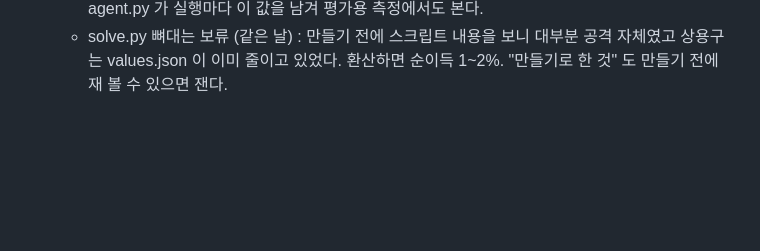
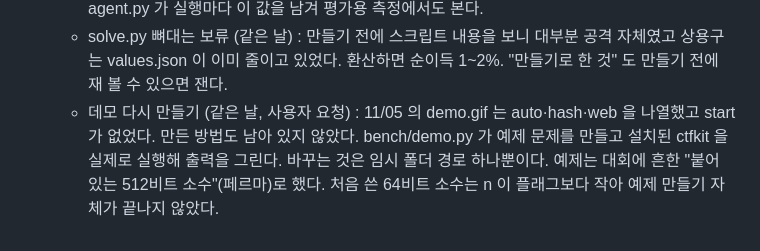
Before and after one commit to Seobyeong/ctfkit, a Markdown page: docs/devlog.md, the part around the change. Rendered like a GitHub page; blank space fills up the shorter version.

```diff
--- a/docs/devlog.md
+++ b/docs/devlog.md
@@ -761,3 +761,6 @@
       agent.py 가 실행마다 이 값을 남겨 평가용 측정에서도 본다.
     - solve.py 뼈대는 보류 (같은 날) : 만들기 전에 스크립트 내용을 보니 대부분 공격 자체였고 상용구는 values.json 이 이미 줄이고 있었다.
       환산하면 순이득 1~2%. "만들기로 한 것" 도 만들기 전에 재 볼 수 있으면 잰다.
+    - 데모 다시 만들기 (같은 날, 사용자 요청) : 11/05 의 demo.gif 는 auto·hash·web 을 나열했고 start 가 없었다. 만든 방법도 남아 있지 않았다.
+      bench/demo.py 가 예제 문제를 만들고 설치된 ctfkit 을 실제로 실행해 출력을 그린다. 바꾸는 것은 임시 폴더 경로 하나뿐이다.
+      예제는 대회에 흔한 "붙어 있는 512비트 소수"(페르마)로 했다. 처음 쓴 64비트 소수는 n 이 플래그보다 작아 예제 만들기 자체가 끝나지 않았다.
```
Also changed, not shown: README.md (+6 -4 lines), docs/ROADMAP.md (+2 -1 lines), docs/demo.gif, 2 other files.
